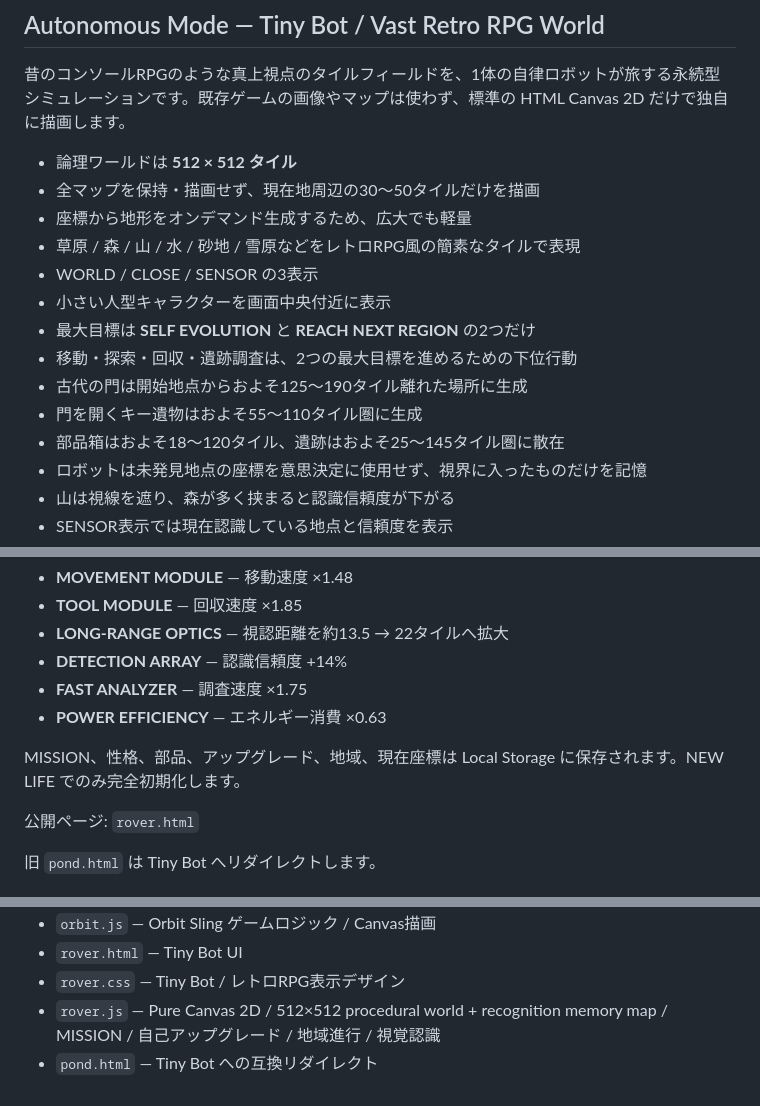
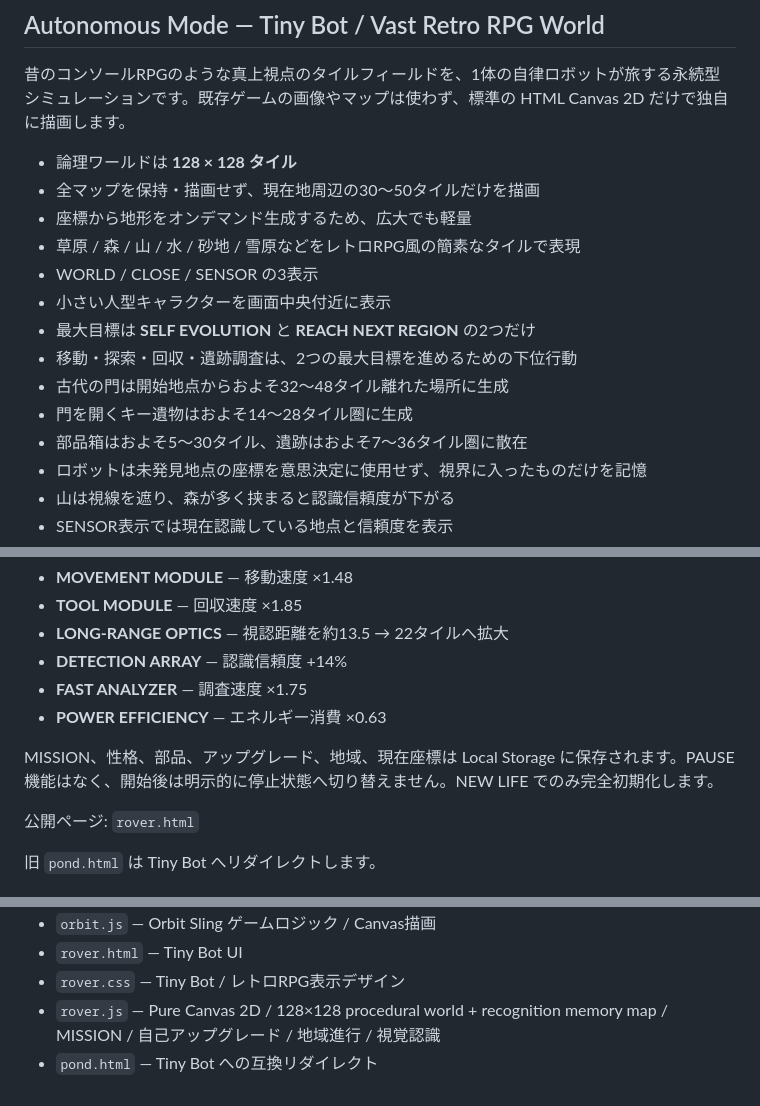
Before and after one commit to temesotejam/research-break-arcade, a Markdown page: README.md, 3 parts joined by grey strips. Drawn GitHub-style.

Commit message:
Document 128 tile world and no pause mode

```diff
--- a/README.md
+++ b/README.md
@@ -76,7 +76,7 @@
 
 昔のコンソールRPGのような真上視点のタイルフィールドを、1体の自律ロボットが旅する永続型シミュレーションです。既存ゲームの画像やマップは使わず、標準の HTML Canvas 2D だけで独自に描画します。
 
-- 論理ワールドは **512 × 512 タイル**
+- 論理ワールドは **128 × 128 タイル**
 - 全マップを保持・描画せず、現在地周辺の30〜50タイルだけを描画
 - 座標から地形をオンデマンド生成するため、広大でも軽量
 - 草原 / 森 / 山 / 水 / 砂地 / 雪原などをレトロRPG風の簡素なタイルで表現
@@ -84,9 +84,9 @@
 - 小さい人型キャラクターを画面中央付近に表示
 - 最大目標は **SELF EVOLUTION** と **REACH NEXT REGION** の2つだけ
 - 移動・探索・回収・遺跡調査は、2つの最大目標を進めるための下位行動
-- 古代の門は開始地点からおよそ125〜190タイル離れた場所に生成
-- 門を開くキー遺物はおよそ55〜110タイル圏に生成
-- 部品箱はおよそ18〜120タイル、遺跡はおよそ25〜145タイル圏に散在
+- 古代の門は開始地点からおよそ32〜48タイル離れた場所に生成
+- 門を開くキー遺物はおよそ14〜28タイル圏に生成
+- 部品箱はおよそ5〜30タイル、遺跡はおよそ7〜36タイル圏に散在
 - ロボットは未発見地点の座標を意思決定に使用せず、視界に入ったものだけを記憶
 - 山は視線を遮り、森が多く挟まると認識信頼度が下がる
 - SENSOR表示では現在認識している地点と信頼度を表示
@@ -107,7 +107,7 @@
 - **FAST ANALYZER** — 調査速度 ×1.75
 - **POWER EFFICIENCY** — エネルギー消費 ×0.63
 
-MISSION、性格、部品、アップグレード、地域、現在座標は Local Storage に保存されます。NEW LIFE でのみ完全初期化します。
+MISSION、性格、部品、アップグレード、地域、現在座標は Local Storage に保存されます。PAUSE機能はなく、開始後は明示的に停止状態へ切り替えません。NEW LIFE でのみ完全初期化します。
 
 公開ページ: `rover.html`
 
@@ -146,5 +146,5 @@ MISSION、性格、部品、アップグレード、地域、現在座標は Loc
 - `orbit.js` — Orbit Sling ゲームロジック / Canvas描画
 - `rover.html` — Tiny Bot UI
 - `rover.css` — Tiny Bot / レトロRPG表示デザイン
-- `rover.js` — Pure Canvas 2D / 512×512 procedural world + recognition memory map / MISSION / 自己アップグレード / 地域進行 / 視覚認識
+- `rover.js` — Pure Canvas 2D / 128×128 procedural world + recognition memory map / MISSION / 自己アップグレード / 地域進行 / 視覚認識
 - `pond.html` — Tiny Bot への互換リダイレクト
```
